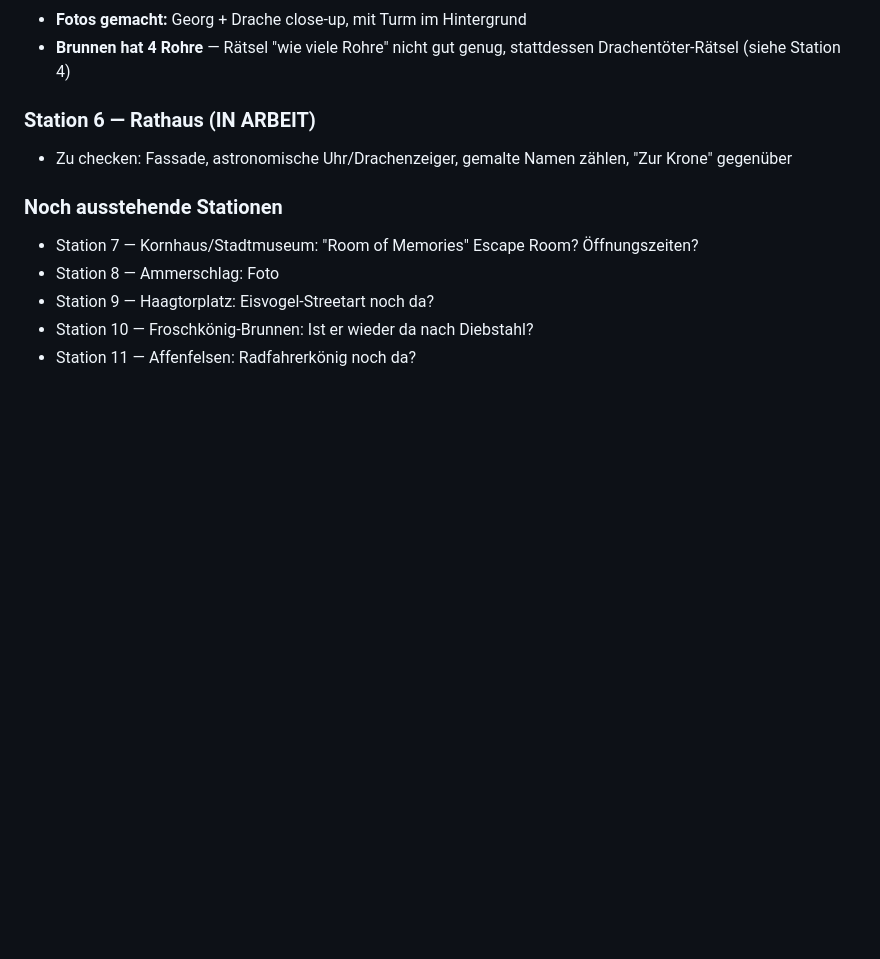
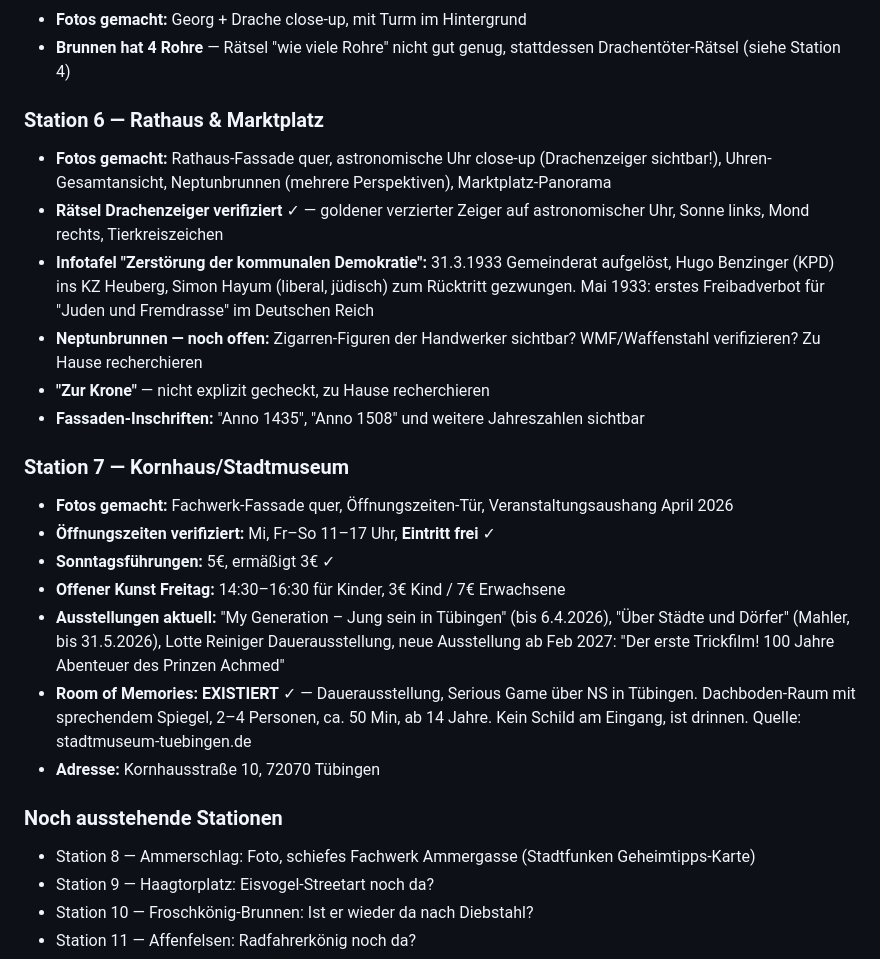
Before and after one commit to tilian86/tracetour, a Markdown page: CLAUDE.md, the part around the change. GitHub-like rendering; blank space fills up the shorter version.

Commit message:
Update CLAUDE.md with Station 6+7 field notes
Rathaus: astronomical clock verified, Neptune fountain photos,
NS history info board. Kornhaus: opening hours, Room of Memories
confirmed as permanent exhibit.

https://claude.ai/code/session_01MRzmU3BCDw2uB5THaStRW3

```diff
--- a/CLAUDE.md
+++ b/CLAUDE.md
@@ -45,12 +45,25 @@
 - **Fotos gemacht:** Georg + Drache close-up, mit Turm im Hintergrund
 - **Brunnen hat 4 Rohre** — Rätsel "wie viele Rohre" nicht gut genug, stattdessen Drachentöter-Rätsel (siehe Station 4)
 
-### Station 6 — Rathaus (IN ARBEIT)
-- Zu checken: Fassade, astronomische Uhr/Drachenzeiger, gemalte Namen zählen, "Zur Krone" gegenüber
+### Station 6 — Rathaus & Marktplatz
+- **Fotos gemacht:** Rathaus-Fassade quer, astronomische Uhr close-up (Drachenzeiger sichtbar!), Uhren-Gesamtansicht, Neptunbrunnen (mehrere Perspektiven), Marktplatz-Panorama
+- **Rätsel Drachenzeiger verifiziert** ✓ — goldener verzierter Zeiger auf astronomischer Uhr, Sonne links, Mond rechts, Tierkreiszeichen
+- **Infotafel "Zerstörung der kommunalen Demokratie":** 31.3.1933 Gemeinderat aufgelöst, Hugo Benzinger (KPD) ins KZ Heuberg, Simon Hayum (liberal, jüdisch) zum Rücktritt gezwungen. Mai 1933: erstes Freibadverbot für "Juden und Fremdrasse" im Deutschen Reich
+- **Neptunbrunnen — noch offen:** Zigarren-Figuren der Handwerker sichtbar? WMF/Waffenstahl verifizieren? Zu Hause recherchieren
+- **"Zur Krone"** — nicht explizit gecheckt, zu Hause recherchieren
+- **Fassaden-Inschriften:** "Anno 1435", "Anno 1508" und weitere Jahreszahlen sichtbar
+
+### Station 7 — Kornhaus/Stadtmuseum
+- **Fotos gemacht:** Fachwerk-Fassade quer, Öffnungszeiten-Tür, Veranstaltungsaushang April 2026
+- **Öffnungszeiten verifiziert:** Mi, Fr–So 11–17 Uhr, **Eintritt frei** ✓
+- **Sonntagsführungen:** 5€, ermäßigt 3€ ✓
+- **Offener Kunst Freitag:** 14:30–16:30 für Kinder, 3€ Kind / 7€ Erwachsene
+- **Ausstellungen aktuell:** "My Generation – Jung sein in Tübingen" (bis 6.4.2026), "Über Städte und Dörfer" (Mahler, bis 31.5.2026), Lotte Reiniger Dauerausstellung, neue Ausstellung ab Feb 2027: "Der erste Trickfilm! 100 Jahre Abenteuer des Prinzen Achmed"
+- **Room of Memories: EXISTIERT** ✓ — Dauerausstellung, Serious Game über NS in Tübingen. Dachboden-Raum mit sprechendem Spiegel, 2–4 Personen, ca. 50 Min, ab 14 Jahre. Kein Schild am Eingang, ist drinnen. Quelle: stadtmuseum-tuebingen.de
+- **Adresse:** Kornhausstraße 10, 72070 Tübingen
 
 ### Noch ausstehende Stationen
-- Station 7 — Kornhaus/Stadtmuseum: "Room of Memories" Escape Room? Öffnungszeiten?
-- Station 8 — Ammerschlag: Foto
+- Station 8 — Ammerschlag: Foto, schiefes Fachwerk Ammergasse (Stadtfunken Geheimtipps-Karte)
 - Station 9 — Haagtorplatz: Eisvogel-Streetart noch da?
 - Station 10 — Froschkönig-Brunnen: Ist er wieder da nach Diebstahl?
 - Station 11 — Affenfelsen: Radfahrerkönig noch da?
```
